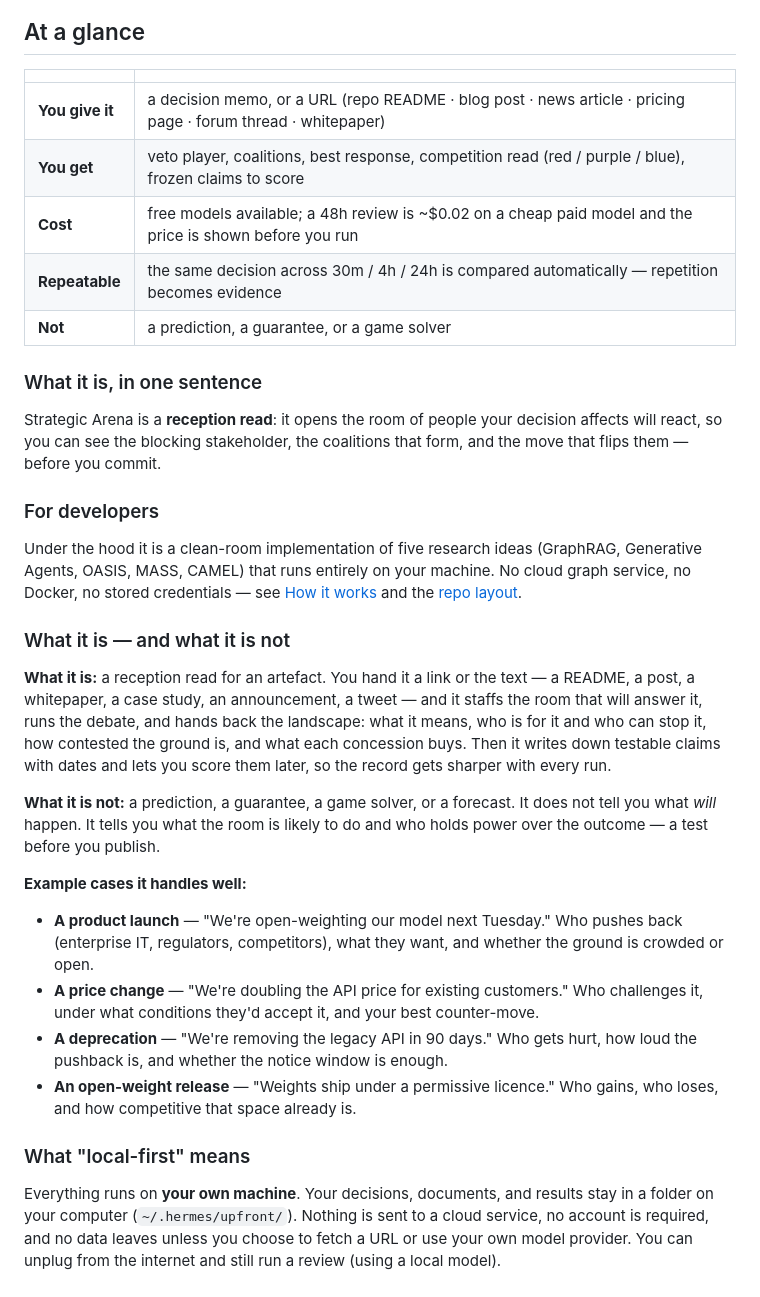
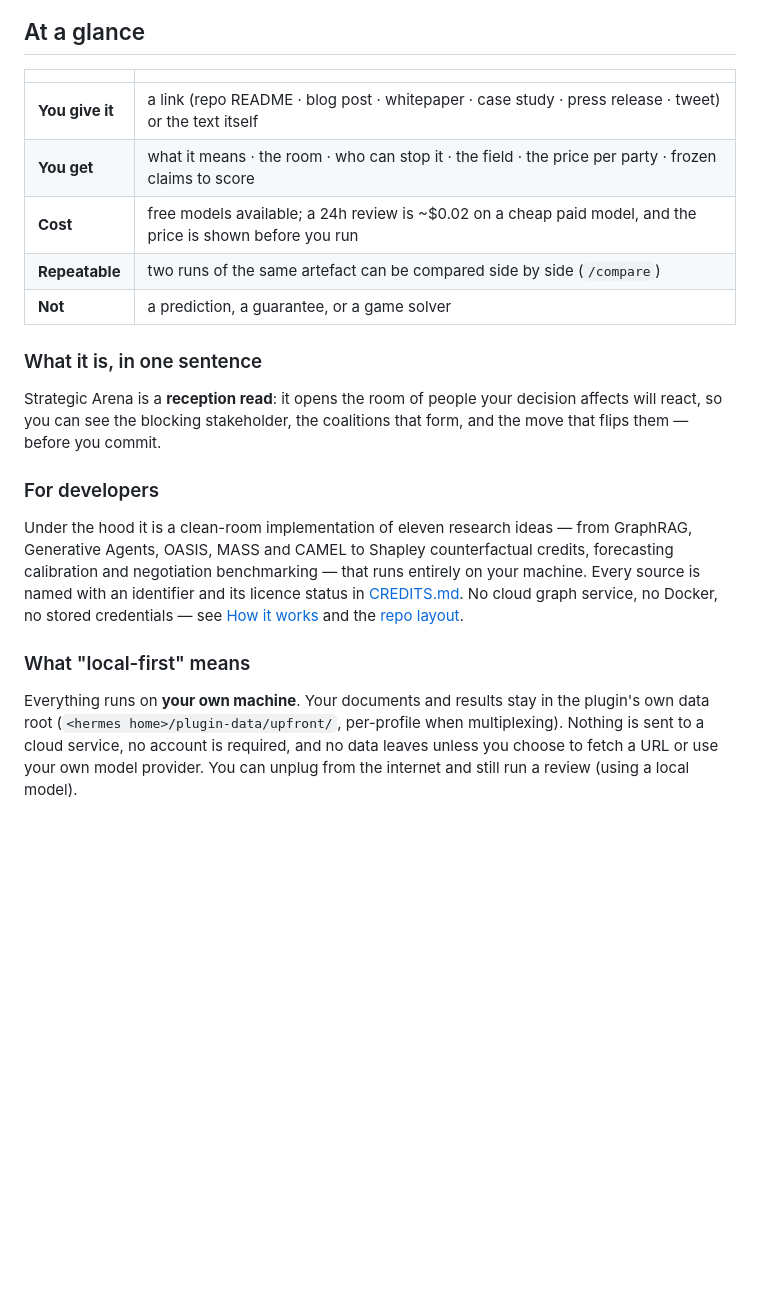
Before and after one commit to trillionverselabs-boop/strategic-arena, a Markdown page: README.md, the part around one of its changes. Rendered like a GitHub page; blank space fills up the shorter version.

```diff
--- a/README.md
+++ b/README.md
@@ -103,10 +107,10 @@ dialog.
 
 | | |
 |---|---|
-| **You give it** | a decision memo, or a URL (repo README · blog post · news article · pricing page · forum thread · whitepaper) |
-| **You get** | veto player, coalitions, best response, competition read (red / purple / blue), frozen claims to score |
-| **Cost** | free models available; a 48h review is ~$0.02 on a cheap paid model and the price is shown before you run |
-| **Repeatable** | the same decision across 30m / 4h / 24h is compared automatically — repetition becomes evidence |
+| **You give it** | a link (repo README · blog post · whitepaper · case study · press release · tweet) or the text itself |
+| **You get** | what it means · the room · who can stop it · the field · the price per party · frozen claims to score |
+| **Cost** | free models available; a 24h review is ~$0.02 on a cheap paid model, and the price is shown before you run |
+| **Repeatable** | two runs of the same artefact can be compared side by side (`/compare`) |
 | **Not** | a prediction, a guarantee, or a game solver |
 
 ### What it is, in one sentence
@@ -117,41 +121,18 @@ coalitions that form, and the move that flips them — before you commit.
 
 ### For developers
 
-Under the hood it is a clean-room implementation of five research ideas
-(GraphRAG, Generative Agents, OASIS, MASS, CAMEL) that runs entirely on your
-machine. No cloud graph service, no Docker, no stored credentials — see
-[How it works](#how-it-works) and the [repo layout](#repo-layout).
-
-### What it is — and what it is not
-
-**What it is:** a reception read for an artefact. You hand it a link or the text —
-a README, a post, a whitepaper, a case study, an announcement, a tweet — and it
-staffs the room that will answer it, runs the debate, and hands back the
-landscape: what it means, who is for it and who can stop it, how contested the
-ground is, and what each concession buys. Then it writes down testable claims
-with dates and lets you score them later, so the record gets sharper with every
-run.
-
-**What it is not:** a prediction, a guarantee, a game solver, or a forecast. It
-does not tell you what *will* happen. It tells you what the room is likely to do
-and who holds power over the outcome — a test before you publish.
-
-**Example cases it handles well:**
-- **A product launch** — "We're open-weighting our model next Tuesday." Who
-  pushes back (enterprise IT, regulators, competitors), what they want, and
-  whether the ground is crowded or open.
-- **A price change** — "We're doubling the API price for existing customers."
-  Who challenges it, under what conditions they'd accept it, and your best
-  counter-move.
-- **A deprecation** — "We're removing the legacy API in 90 days." Who gets hurt,
-  how loud the pushback is, and whether the notice window is enough.
-- **An open-weight release** — "Weights ship under a permissive licence." Who
-  gains, who loses, and how competitive that space already is.
+Under the hood it is a clean-room implementation of eleven research ideas — from
+GraphRAG, Generative Agents, OASIS, MASS and CAMEL to Shapley counterfactual
+credits, forecasting calibration and negotiation benchmarking — that runs entirely
+on your machine. Every source is named with an identifier and its licence status in
+[CREDITS.md](CREDITS.md). No cloud graph service, no Docker, no stored
+credentials — see [How it works](#how-it-works) and the [repo layout](#repo-layout).
 
 ### What "local-first" means
 
-Everything runs on **your own machine**. Your decisions, documents, and results
-stay in a folder on your computer (`~/.hermes/upfront/`). Nothing is sent to a
+Everything runs on **your own machine**. Your documents and results stay in the
+plugin's own data root (`<hermes home>/plugin-data/upfront/`, per-profile when
+multiplexing). Nothing is sent to a
 cloud service, no account is required, and no data leaves unless you choose to
 fetch a URL or use your own model provider. You can unplug from the internet
 and still run a review (using a local model).
```
Also changed, not shown: other parts of README.md (+13 -8 lines), CODE_OF_CONDUCT.md (added, +43 -0 lines), CONTRIBUTING.md (+6 -3 lines), assets/banner.png, assets/how-it-works.png, 3 other files.
